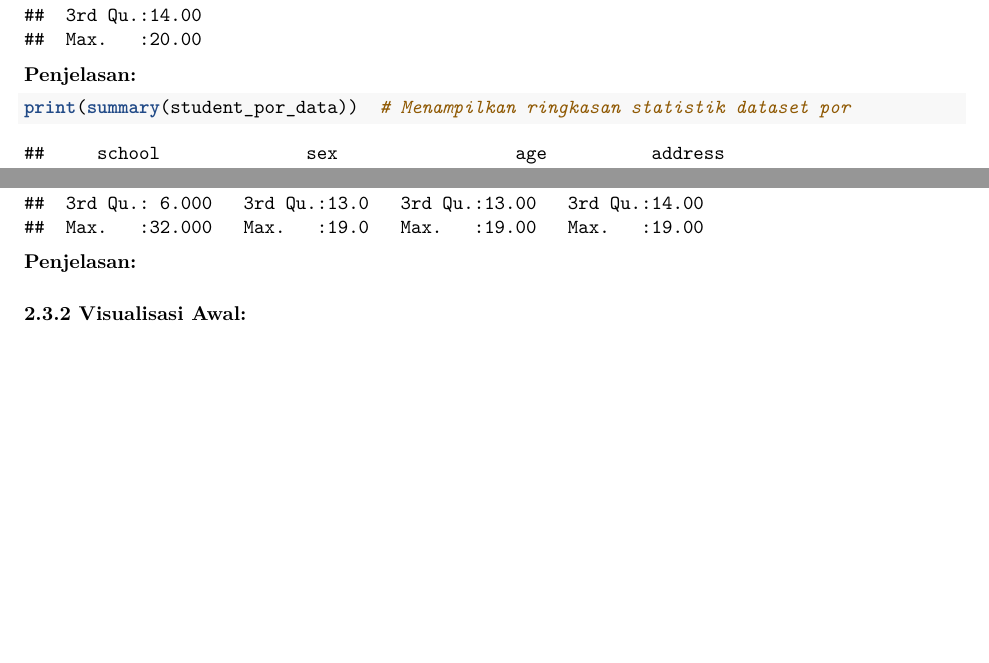
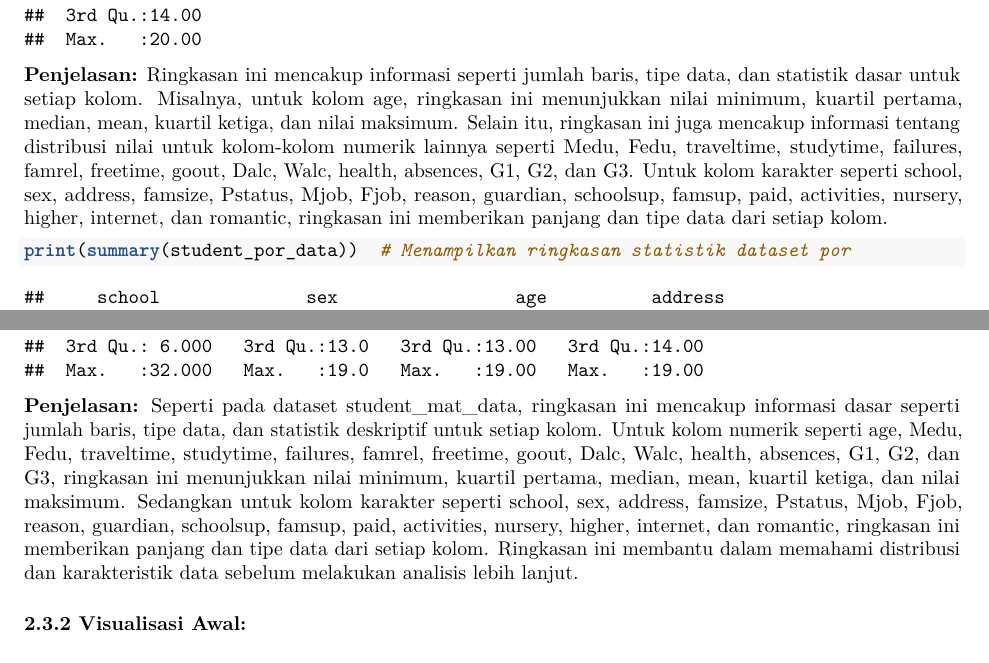
Before and after one commit to denayprm/-Project-Academic-Performance-Analysis, an R Markdown document (miniprojectAcademicPerformanceAnalysis.Rmd): two parts of pages 9 and 10 of 16, joined at a grey line, cut so that both start at the same text, the shorter picture padded with empty space. Rendered offline with R 4.5, knitr and Pandoc, then LaTeX, with nearby package versions.

Commit message:
Update miniprojectAcademicPerformanceAnalysis.Rmd

````diff
--- a/miniprojectAcademicPerformanceAnalysis.Rmd
+++ b/miniprojectAcademicPerformanceAnalysis.Rmd
@@ -150,12 +150,13 @@ print(summary(student_mat_data))  # Menampilkan ringkasan statistik dataset mat
 ```
 
 **Penjelasan:**
+Ringkasan ini mencakup informasi seperti jumlah baris, tipe data, dan statistik dasar untuk setiap kolom. Misalnya, untuk kolom age, ringkasan ini menunjukkan nilai minimum, kuartil pertama, median, mean, kuartil ketiga, dan nilai maksimum. Selain itu, ringkasan ini juga mencakup informasi tentang distribusi nilai untuk kolom-kolom numerik lainnya seperti Medu, Fedu, traveltime, studytime, failures, famrel, freetime, goout, Dalc, Walc, health, absences, G1, G2, dan G3. Untuk kolom karakter seperti school, sex, address, famsize, Pstatus, Mjob, Fjob, reason, guardian, schoolsup, famsup, paid, activities, nursery, higher, internet, dan romantic, ringkasan ini memberikan panjang dan tipe data dari setiap kolom.
 
 ```{r}
 print(summary(student_por_data))  # Menampilkan ringkasan statistik dataset por
 ```
-
 **Penjelasan:**
+Seperti pada dataset student_mat_data, ringkasan ini mencakup informasi dasar seperti jumlah baris, tipe data, dan statistik deskriptif untuk setiap kolom. Untuk kolom numerik seperti age, Medu, Fedu, traveltime, studytime, failures, famrel, freetime, goout, Dalc, Walc, health, absences, G1, G2, dan G3, ringkasan ini menunjukkan nilai minimum, kuartil pertama, median, mean, kuartil ketiga, dan nilai maksimum. Sedangkan untuk kolom karakter seperti school, sex, address, famsize, Pstatus, Mjob, Fjob, reason, guardian, schoolsup, famsup, paid, activities, nursery, higher, internet, dan romantic, ringkasan ini memberikan panjang dan tipe data dari setiap kolom. Ringkasan ini membantu dalam memahami distribusi dan karakteristik data sebelum melakukan analisis lebih lanjut.
 
 #### 2.3.2 Visualisasi Awal:
 
````
